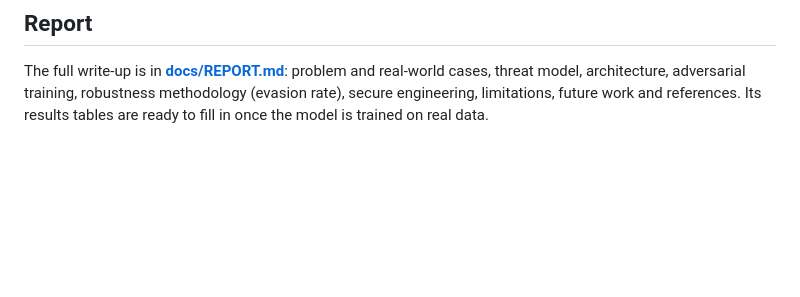
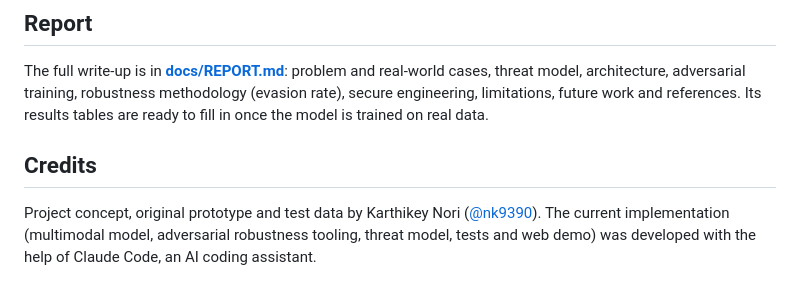
Before and after one commit to nk9390/deep-fake-, a Markdown page: README.md, the part around the change. Drawn GitHub-style; blank space fills up the shorter version.

Commit message:
Add credits section to README
Co-Authored-By: Claude Opus 5.5 <noreply@anthropic.com>
Claude-Session: https://claude.ai/code/session_01Kex4hLDYtndwafNpFftbBk

```diff
--- a/README.md
+++ b/README.md
@@ -143,3 +143,9 @@ The full write-up is in **[docs/REPORT.md](docs/REPORT.md)**: problem and real-w
 threat model, architecture, adversarial training, robustness methodology (evasion rate), secure
 engineering, limitations, future work and references. Its results tables are ready to fill in
 once the model is trained on real data.
+
+## Credits
+
+Project concept, original prototype and test data by Karthikey Nori ([@nk9390](https://github.com/nk9390)).
+The current implementation (multimodal model, adversarial robustness tooling, threat model,
+tests and web demo) was developed with the help of Claude Code, an AI coding assistant.
```
